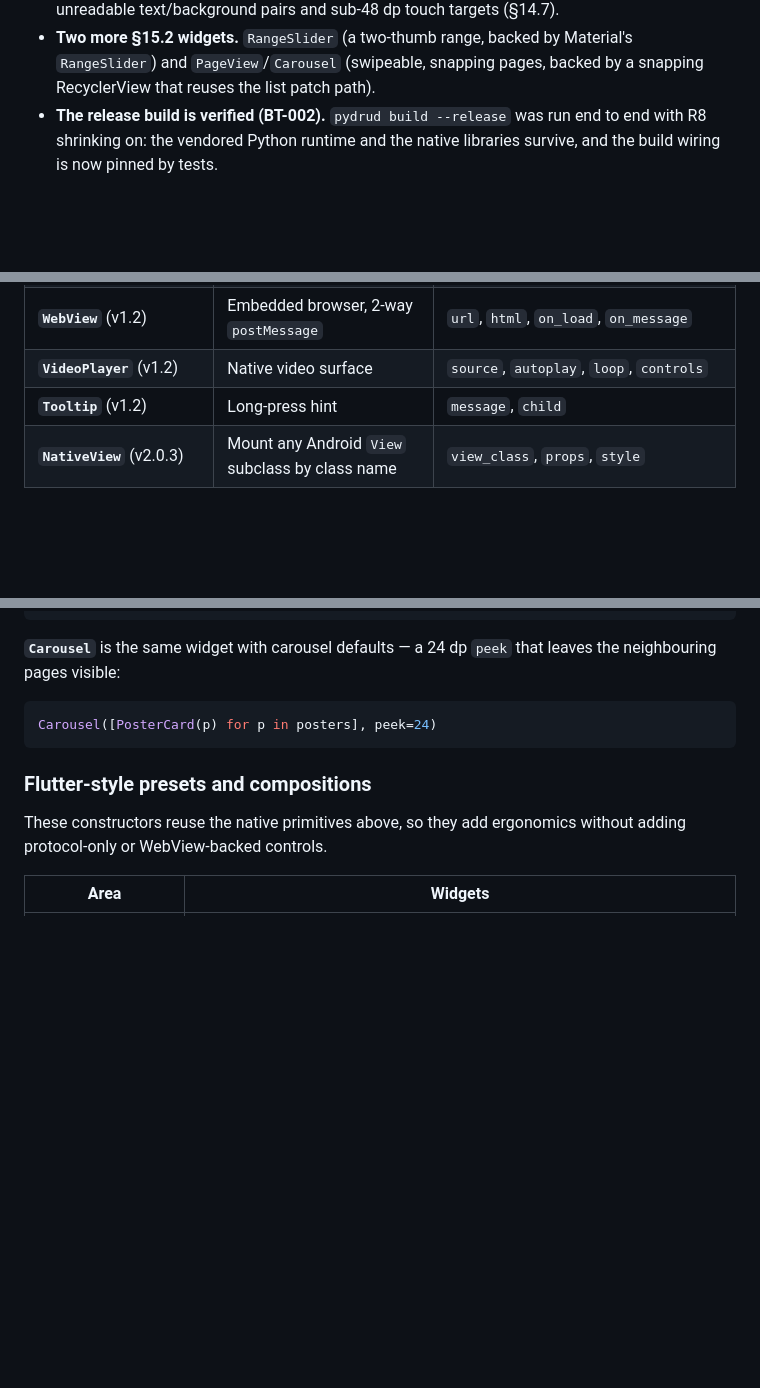
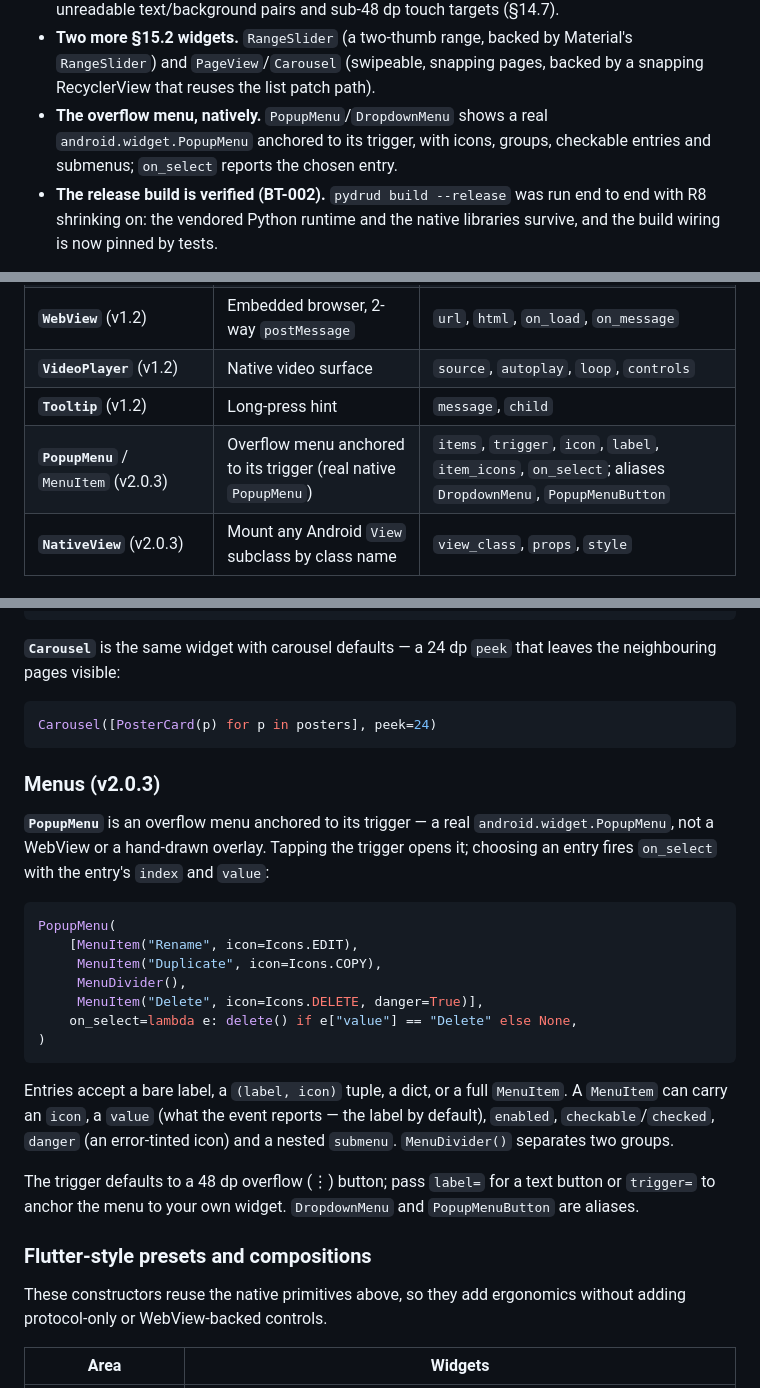
Before and after one commit to MurShidM01/Pydrud, a Markdown page: README.md, 3 parts joined by grey strips. GitHub-like rendering; blank space fills up the shorter version.

Commit message:
docs(v2.0.3): document PopupMenu and DropdownMenu
- README: a "Menus (v2.0.3)" section with the MenuItem/MenuDivider model
  and the trigger options, a widget-table row, an `on("select", …)` line
  in the events list, and a v2.0.3 highlight bullet;
- CHANGELOG: the `PopupMenu`/`MenuItem` entry under the v2.0.3 widget
  additions.

````diff
--- a/README.md
+++ b/README.md
@@ -120,6 +120,9 @@ and grows the UI layer toward Flutter/React Native parity:
 * **Two more §15.2 widgets.** `RangeSlider` (a two-thumb range, backed by
   Material's `RangeSlider`) and `PageView`/`Carousel` (swipeable, snapping
   pages, backed by a snapping RecyclerView that reuses the list patch path).
+* **The overflow menu, natively.** `PopupMenu`/`DropdownMenu` shows a real
+  `android.widget.PopupMenu` anchored to its trigger, with icons, groups,
+  checkable entries and submenus; `on_select` reports the chosen entry.
 * **The release build is verified (BT-002).** `pydrud build --release` was
   run end to end with R8 shrinking on: the vendored Python runtime and the
   native libraries survive, and the build wiring is now pinned by tests.
@@ -1009,6 +1012,7 @@ fill, exactly like Flutter — put it between weighted children only when you
 | **`WebView`** (v1.2) | Embedded browser, 2-way `postMessage` | `url`, `html`, `on_load`, `on_message` |
 | **`VideoPlayer`** (v1.2) | Native video surface | `source`, `autoplay`, `loop`, `controls` |
 | **`Tooltip`** (v1.2) | Long-press hint | `message`, `child` |
+| **`PopupMenu`** / `MenuItem` (v2.0.3) | Overflow menu anchored to its trigger (real native `PopupMenu`) | `items`, `trigger`, `icon`, `label`, `item_icons`, `on_select`; aliases `DropdownMenu`, `PopupMenuButton` |
 | **`NativeView`** (v2.0.3) | Mount any Android `View` subclass by class name | `view_class`, `props`, `style` |
 
 ### Escape hatch — `NativeView`
@@ -1102,6 +1106,33 @@ that leaves the neighbouring pages visible:
 ```python
 Carousel([PosterCard(p) for p in posters], peek=24)
 ```
+
+### Menus (v2.0.3)
+
+**`PopupMenu`** is an overflow menu anchored to its trigger — a real
+`android.widget.PopupMenu`, not a WebView or a hand-drawn overlay. Tapping
+the trigger opens it; choosing an entry fires `on_select` with the entry's
+`index` and `value`:
+
+```python
+PopupMenu(
+    [MenuItem("Rename", icon=Icons.EDIT),
+     MenuItem("Duplicate", icon=Icons.COPY),
+     MenuDivider(),
+     MenuItem("Delete", icon=Icons.DELETE, danger=True)],
+    on_select=lambda e: delete() if e["value"] == "Delete" else None,
+)
+```
+
+Entries accept a bare label, a `(label, icon)` tuple, a dict, or a full
+`MenuItem`. A `MenuItem` can carry an `icon`, a `value` (what the event
+reports — the label by default), `enabled`, `checkable`/`checked`, `danger`
+(an error-tinted icon) and a nested `submenu`. `MenuDivider()` separates two
+groups.
+
+The trigger defaults to a 48 dp overflow (⋮) button; pass `label=` for a text
+button or `trigger=` to anchor the menu to your own widget. `DropdownMenu`
+and `PopupMenuButton` are aliases.
 
 ### Flutter-style presets and compositions
 
````
Also changed, not shown: other parts of README.md (+1 -0 lines), CHANGELOG.md (+10 -0 lines).
